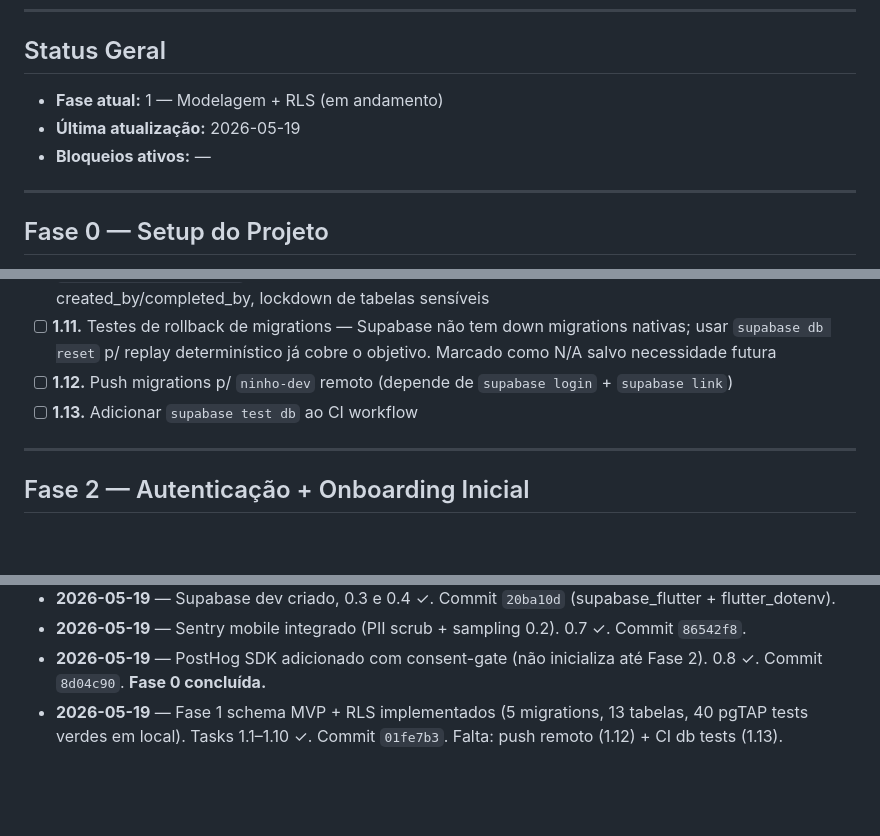
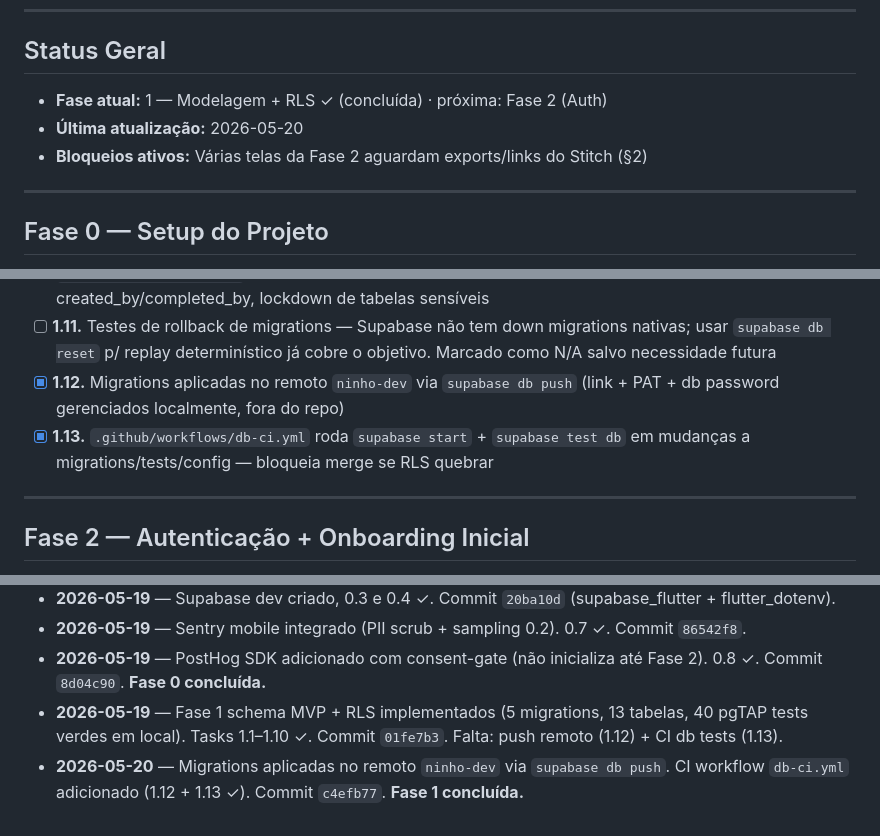
Before and after one commit to kadett-preto/ninho, a Markdown page: TASKS.md, 3 parts joined by grey strips. GitHub-like rendering; blank space fills up the shorter version.

Commit message:
docs(tasks): mark Fase 1 concluída
Fase 1 ✓: 5 migrations + 40 pgTAP tests verdes em local + remoto
ninho-dev sincronizado + CI workflow db-ci.yml ativo.
Próximo: Fase 2 (Auth + Onboarding) — telas dependem de Stitch.

Co-Authored-By: Claude Opus 4.7 <noreply@anthropic.com>

```diff
--- a/TASKS.md
+++ b/TASKS.md
@@ -12,9 +12,9 @@
 
 ## Status Geral
 
-- **Fase atual:** 1 — Modelagem + RLS (em andamento)
-- **Última atualização:** 2026-05-19
-- **Bloqueios ativos:** —
+- **Fase atual:** 1 — Modelagem + RLS ✓ (concluída) · próxima: Fase 2 (Auth)
+- **Última atualização:** 2026-05-20
+- **Bloqueios ativos:** Várias telas da Fase 2 aguardam exports/links do Stitch (§2)
 
 ---
 
@@ -49,8 +49,8 @@
 - [x] **1.9.** RLS habilitado em todas as 13 tabelas + policies por papel (owner/member); tabelas só-server (invites/audit/notification/dust/transfers/streaks) sem INSERT/UPDATE/DELETE de cliente
 - [x] **1.10.** 40 pgTAP tests passando (`supabase test db`) — `01_rls_core_isolation` (26) + `02_rls_sensitive_tables` (14). Cobre helpers, isolamento Alice/Bob/Carol, forja de created_by/completed_by, lockdown de tabelas sensíveis
 - [ ] **1.11.** Testes de rollback de migrations — Supabase não tem down migrations nativas; usar `supabase db reset` p/ replay determinístico já cobre o objetivo. Marcado como N/A salvo necessidade futura
-- [ ] **1.12.** Push migrations p/ `ninho-dev` remoto (depende de `supabase login` + `supabase link`)
-- [ ] **1.13.** Adicionar `supabase test db` ao CI workflow
+- [x] **1.12.** Migrations aplicadas no remoto `ninho-dev` via `supabase db push` (link + PAT + db password gerenciados localmente, fora do repo)
+- [x] **1.13.** `.github/workflows/db-ci.yml` roda `supabase start` + `supabase test db` em mudanças a migrations/tests/config — bloqueia merge se RLS quebrar
 
 ---
 
@@ -231,3 +231,4 @@
 - **2026-05-19** — Sentry mobile integrado (PII scrub + sampling 0.2). 0.7 ✓. Commit `86542f8`.
 - **2026-05-19** — PostHog SDK adicionado com consent-gate (não inicializa até Fase 2). 0.8 ✓. Commit `8d04c90`. **Fase 0 concluída.**
 - **2026-05-19** — Fase 1 schema MVP + RLS implementados (5 migrations, 13 tabelas, 40 pgTAP tests verdes em local). Tasks 1.1–1.10 ✓. Commit `01fe7b3`. Falta: push remoto (1.12) + CI db tests (1.13).
+- **2026-05-20** — Migrations aplicadas no remoto `ninho-dev` via `supabase db push`. CI workflow `db-ci.yml` adicionado (1.12 + 1.13 ✓). Commit `c4efb77`. **Fase 1 concluída.**
```
